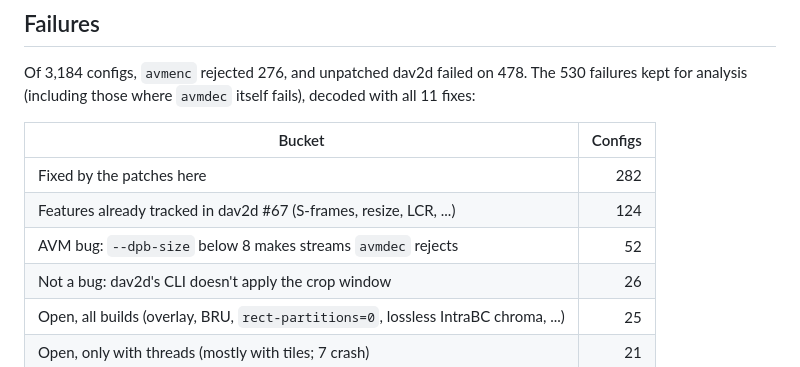
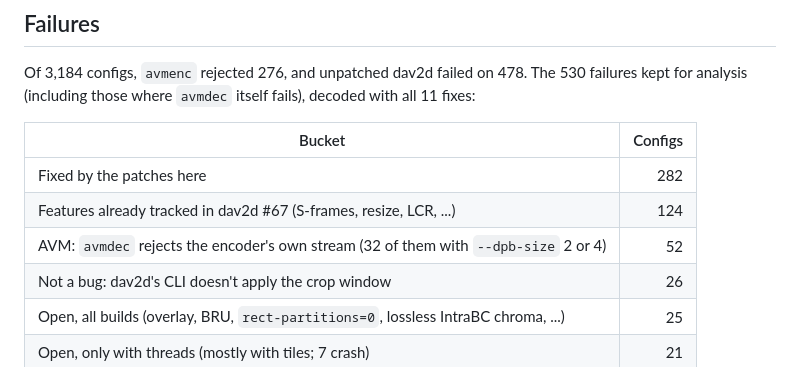
Before and after one commit to EwoutH/AV2, a Markdown page: perf/2026-10-30-dav2d-stress/README.md, the part around the change. Rendered like a GitHub page.

```diff
--- a/perf/2026-10-30-dav2d-stress/README.md
+++ b/perf/2026-10-30-dav2d-stress/README.md
@@ -40,7 +40,7 @@ fails), decoded with all 11 fixes:
 |---|---:|
 | Fixed by the patches here | 282 |
 | Features already tracked in dav2d #67 (S-frames, resize, LCR, ...) | 124 |
-| AVM bug: `--dpb-size` below 8 makes streams `avmdec` rejects | 52 |
+| AVM: `avmdec` rejects the encoder's own stream (32 of them with `--dpb-size` 2 or 4) | 52 |
 | Not a bug: dav2d's CLI doesn't apply the crop window | 26 |
 | Open, all builds (overlay, BRU, `rect-partitions=0`, lossless IntraBC chroma, ...) | 25 |
 | Open, only with threads (mostly with tiles; 7 crash) | 21 |
```
Also changed, not shown: perf/2026-10-30-dav2d-stress/FINDINGS.md (+1 -1 lines).
